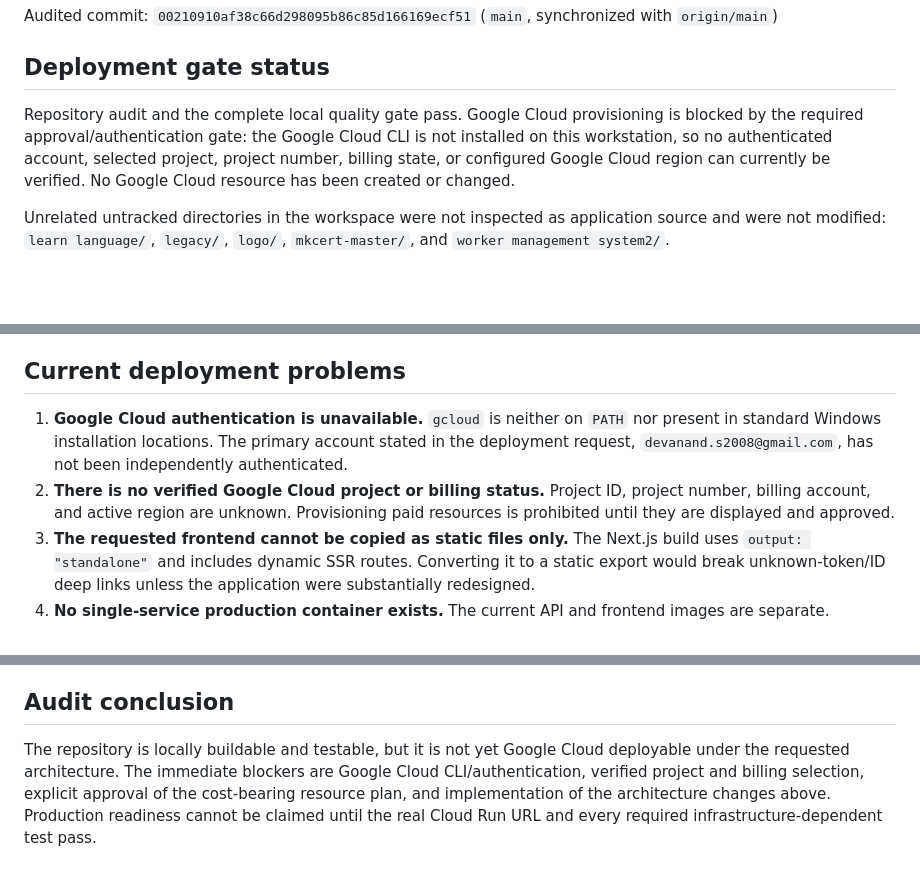
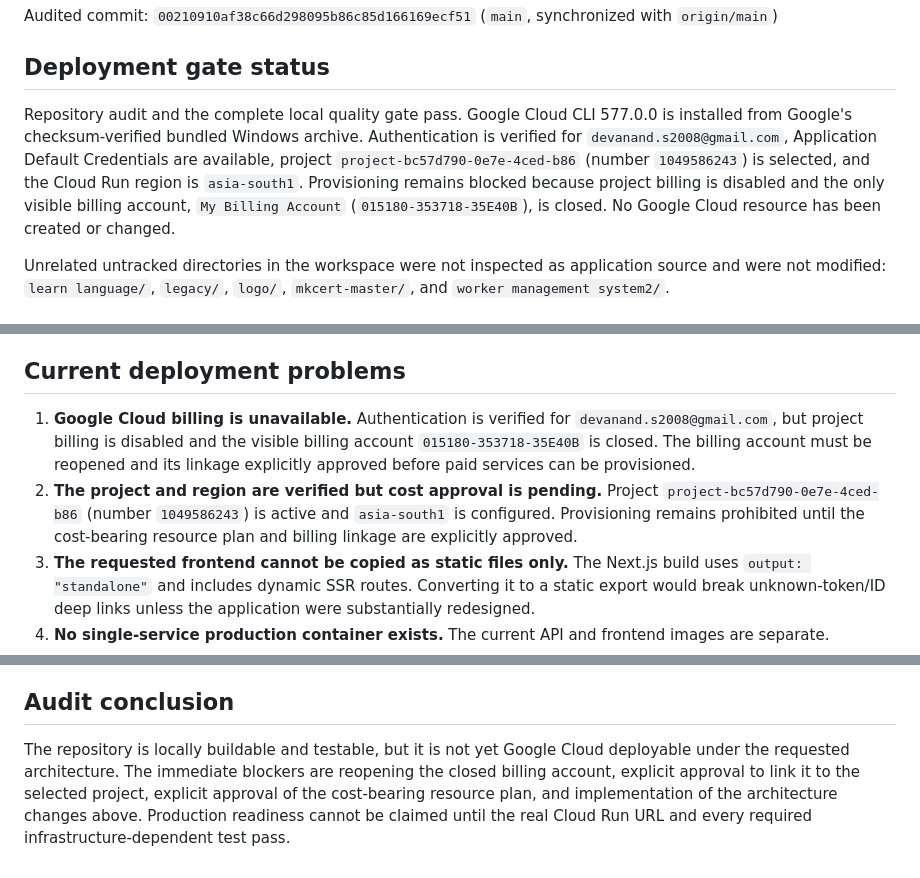
Before and after one commit to devanand2008/AVSEC-ISSUES, a Markdown page: docs/google-cloud-deployment-audit.md, 3 parts joined by grey strips. Drawn GitHub-style; blank space fills up the shorter version.

Commit message:
Record verified Google Cloud project and billing gate

```diff
--- a/docs/google-cloud-deployment-audit.md
+++ b/docs/google-cloud-deployment-audit.md
@@ -8,7 +8,7 @@ Audited commit: `00210910af38c66d298095b86c85d166169ecf51` (`main`, synchronized
 
 ## Deployment gate status
 
-Repository audit and the complete local quality gate pass. Google Cloud provisioning is blocked by the required approval/authentication gate: the Google Cloud CLI is not installed on this workstation, so no authenticated account, selected project, project number, billing state, or configured Google Cloud region can currently be verified. No Google Cloud resource has been created or changed.
+Repository audit and the complete local quality gate pass. Google Cloud CLI 577.0.0 is installed from Google's checksum-verified bundled Windows archive. Authentication is verified for `devanand.s2008@gmail.com`, Application Default Credentials are available, project `project-bc57d790-0e7e-4ced-b86` (number `1049586243`) is selected, and the Cloud Run region is `asia-south1`. Provisioning remains blocked because project billing is disabled and the only visible billing account, `My Billing Account` (`015180-353718-35E40B`), is closed. No Google Cloud resource has been created or changed.
 
 Unrelated untracked directories in the workspace were not inspected as application source and were not modified: `learn language/`, `legacy/`, `logo/`, `mkcert-master/`, and `worker management system2/`.
 
@@ -73,8 +73,8 @@ Still requires deployed-environment verification: real OpenAI calls, approved co
 
 ## Current deployment problems
 
-1. **Google Cloud authentication is unavailable.** `gcloud` is neither on `PATH` nor present in standard Windows installation locations. The primary account stated in the deployment request, `devanand.s2008@gmail.com`, has not been independently authenticated.
-2. **There is no verified Google Cloud project or billing status.** Project ID, project number, billing account, and active region are unknown. Provisioning paid resources is prohibited until they are displayed and approved.
+1. **Google Cloud billing is unavailable.** Authentication is verified for `devanand.s2008@gmail.com`, but project billing is disabled and the visible billing account `015180-353718-35E40B` is closed. The billing account must be reopened and its linkage explicitly approved before paid services can be provisioned.
+2. **The project and region are verified but cost approval is pending.** Project `project-bc57d790-0e7e-4ced-b86` (number `1049586243`) is active and `asia-south1` is configured. Provisioning remains prohibited until the cost-bearing resource plan and billing linkage are explicitly approved.
 3. **The requested frontend cannot be copied as static files only.** The Next.js build uses `output: "standalone"` and includes dynamic SSR routes. Converting it to a static export would break unknown-token/ID deep links unless the application were substantially redesigned.
 4. **No single-service production container exists.** The current API and frontend images are separate.
 5. **Required public health routing differs from the implementation.** Nest applies the global `api/v1` prefix, so health is currently `/api/v1/health`, `/api/v1/health/live`, and `/api/v1/health/ready/dependencies`; `/health`, `/health/live`, and `/health/ready` are not available at the public root. The existing `/api/v1/health/ready` also requires the `system.health` permission.
@@ -128,4 +128,4 @@ The 39 migrations validate and have previously been applied from zero to a dispo
 
 ## Audit conclusion
 
-The repository is locally buildable and testable, but it is not yet Google Cloud deployable under the requested architecture. The immediate blockers are Google Cloud CLI/authentication, verified project and billing selection, explicit approval of the cost-bearing resource plan, and implementation of the architecture changes above. Production readiness cannot be claimed until the real Cloud Run URL and every required infrastructure-dependent test pass.
+The repository is locally buildable and testable, but it is not yet Google Cloud deployable under the requested architecture. The immediate blockers are reopening the closed billing account, explicit approval to link it to the selected project, explicit approval of the cost-bearing resource plan, and implementation of the architecture changes above. Production readiness cannot be claimed until the real Cloud Run URL and every required infrastructure-dependent test pass.
```
Also changed, not shown: docs/google-cloud-resource-plan.md (+14 -13 lines).
